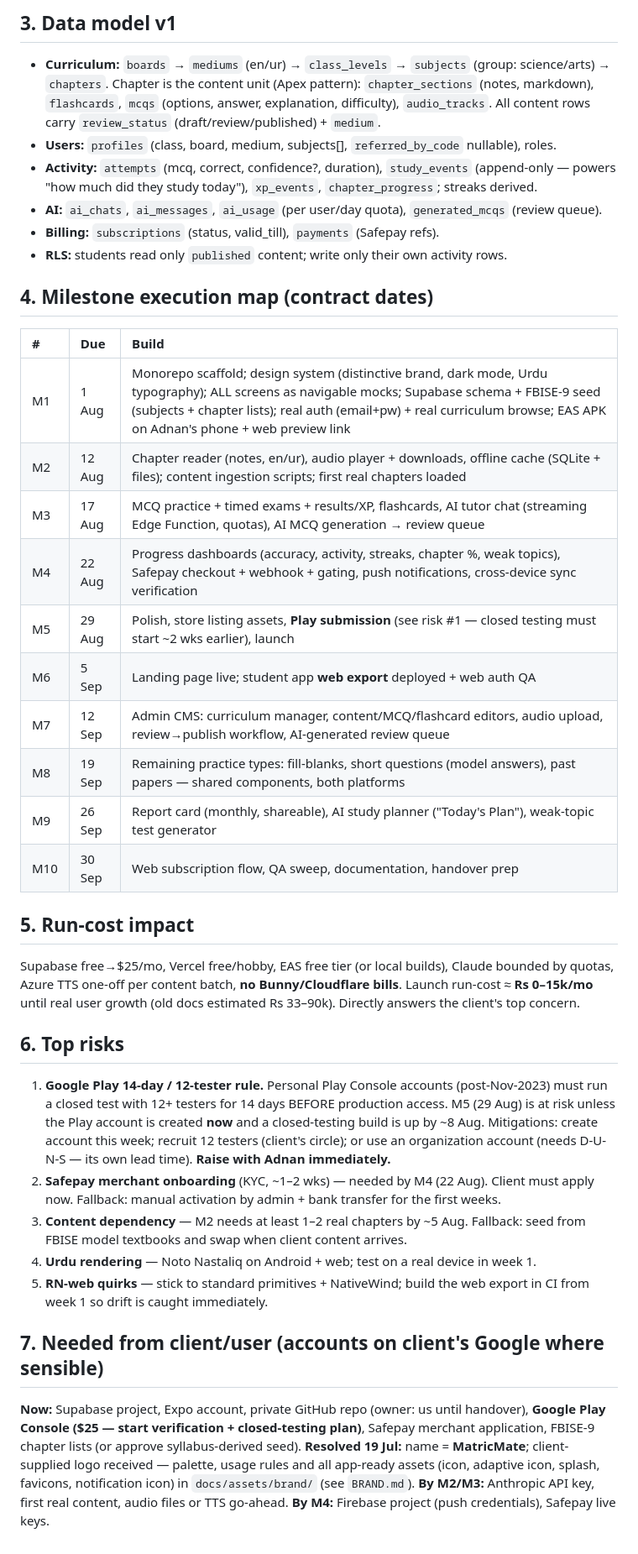
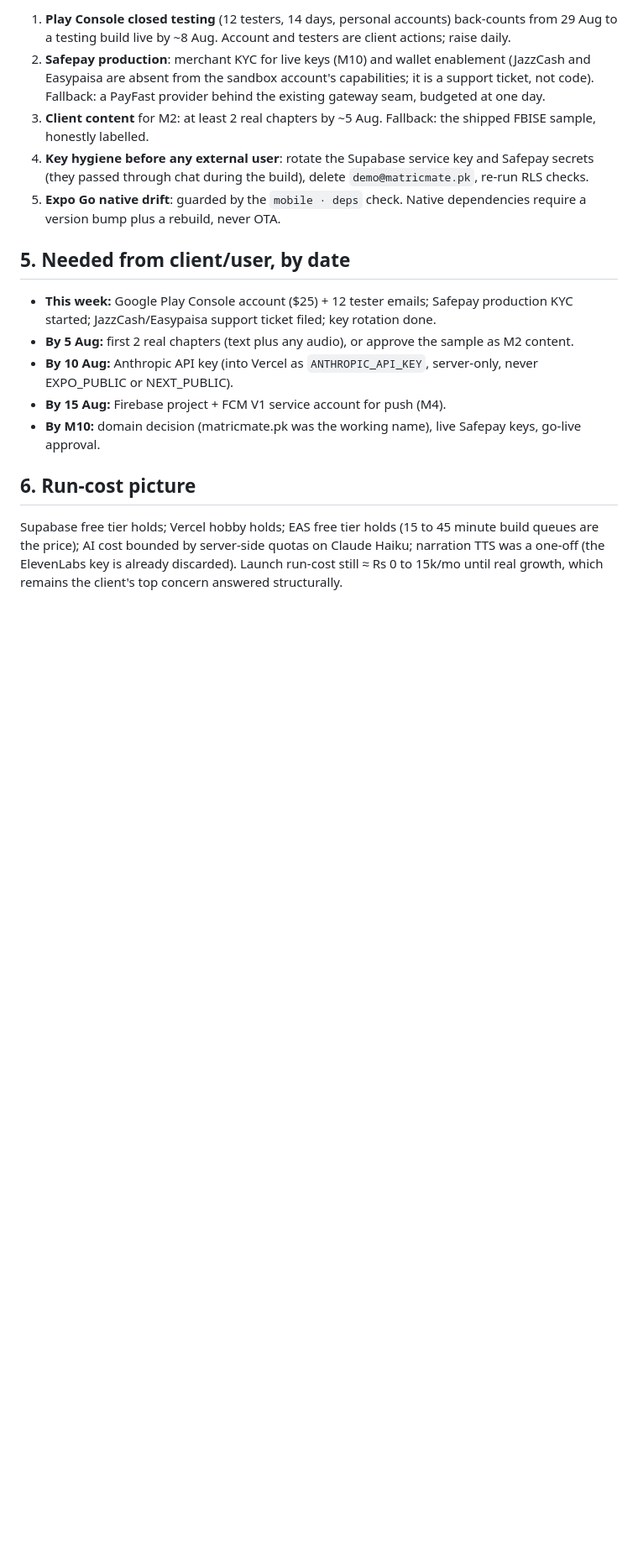
Before and after one commit to connectmatricmate-dotcom/Matric-Mate, a Markdown page: BUILD-PLAN.md, the part around one of its changes. Shown at 84% size. Rendered like a GitHub page; blank space fills up the shorter version.

```diff
--- a/BUILD-PLAN.md
+++ b/BUILD-PLAN.md
@@ -74,59 +64,30 @@ supabase/     # migrations, seed (FBISE Class 9), edge functions (ai-tutor, mcq-
 
-## 3. Data model v1
+1. **Play Console closed testing** (12 testers, 14 days, personal accounts) back-counts from
+   29 Aug to a testing build live by ~8 Aug. Account and testers are client actions; raise daily.
+2. **Safepay production**: merchant KYC for live keys (M10) and wallet enablement (JazzCash and
+   Easypaisa are absent from the sandbox account's capabilities; it is a support ticket, not
+   code). Fallback: a PayFast provider behind the existing gateway seam, budgeted at one day.
+3. **Client content** for M2: at least 2 real chapters by ~5 Aug. Fallback: the shipped FBISE
+   sample, honestly labelled.
+4. **Key hygiene before any external user**: rotate the Supabase service key and Safepay secrets
+   (they passed through chat during the build), delete `demo@matricmate.pk`, re-run RLS checks.
+5. **Expo Go native drift**: guarded by the `mobile · deps` check. Native dependencies require a
+   version bump plus a rebuild, never OTA.
 
-- **Curriculum:** `boards` → `mediums` (en/ur) → `class_levels` → `subjects` (group: science/arts)
-  → `chapters`. Chapter is the content unit (Apex pattern): `chapter_sections` (notes, markdown),
-  `flashcards`, `mcqs` (options, answer, explanation, difficulty), `audio_tracks`. All content rows
-  carry `review_status` (draft/review/published) + `medium`.
-- **Users:** `profiles` (class, board, medium, subjects[], `referred_by_code` nullable), roles.
-- **Activity:** `attempts` (mcq, correct, confidence?, duration), `study_events` (append-only —
-  powers "how much did they study today"), `xp_events`, `chapter_progress`; streaks derived.
-- **AI:** `ai_chats`, `ai_messages`, `ai_usage` (per user/day quota), `generated_mcqs` (review queue).
-- **Billing:** `subscriptions` (status, valid_till), `payments` (Safepay refs).
-- **RLS:** students read only `published` content; write only their own activity rows.
+## 5. Needed from client/user, by date
 
-## 4. Milestone execution map (contract dates)
+- **This week:** Google Play Console account ($25) + 12 tester emails; Safepay production KYC
+  started; JazzCash/Easypaisa support ticket filed; key rotation done.
+- **By 5 Aug:** first 2 real chapters (text plus any audio), or approve the sample as M2 content.
+- **By 10 Aug:** Anthropic API key (into Vercel as `ANTHROPIC_API_KEY`, server-only, never
+  EXPO_PUBLIC or NEXT_PUBLIC).
+- **By 15 Aug:** Firebase project + FCM V1 service account for push (M4).
+- **By M10:** domain decision (matricmate.pk was the working name), live Safepay keys, go-live
+  approval.
 
-| # | Due | Build |
-| :- | :- | :--- |
-| M1 | 1 Aug | Monorepo scaffold; design system (distinctive brand, dark mode, Urdu typography); ALL screens as navigable mocks; Supabase schema + FBISE-9 seed (subjects + chapter lists); real auth (email+pw) + real curriculum browse; EAS APK on Adnan's phone + web preview link |
-| M2 | 12 Aug | Chapter reader (notes, en/ur), audio player + downloads, offline cache (SQLite + files); content ingestion scripts; first real chapters loaded |
-| M3 | 17 Aug | MCQ practice + timed exams + results/XP, flashcards, AI tutor chat (streaming Edge Function, quotas), AI MCQ generation → review queue |
-| M4 | 22 Aug | Progress dashboards (accuracy, activity, streaks, chapter %, weak topics), Safepay checkout + webhook + gating, push notifications, cross-device sync verification |
-| M5 | 29 Aug | Polish, store listing assets, **Play submission** (see risk #1 — closed testing must start ~2 wks earlier), launch |
-| M6 | 5 Sep | Landing page live; student app **web export** deployed + web auth QA |
-| M7 | 12 Sep | Admin CMS: curriculum manager, content/MCQ/flashcard editors, audio upload, review→publish workflow, AI-generated review queue |
-| M8 | 19 Sep | Remaining practice types: fill-blanks, short questions (model answers), past papers — shared components, both platforms |
-| M9 | 26 Sep | Report card (monthly, shareable), AI study planner ("Today's Plan"), weak-topic test generator |
-| M10 | 30 Sep | Web subscription flow, QA sweep, documentation, handover prep |
+## 6. Run-cost picture
 
-## 5. Run-cost impact
-
-Supabase free→$25/mo, Vercel free/hobby, EAS free tier (or local builds), Claude bounded by quotas,
-Azure TTS one-off per content batch, **no Bunny/Cloudflare bills**. Launch run-cost ≈ **Rs 0–15k/mo**
-until real user growth (old docs estimated Rs 33–90k). Directly answers the client's top concern.
-
-## 6. Top risks
-
-1. **Google Play 14-day / 12-tester rule.** Personal Play Console accounts (post-Nov-2023) must run
-   a closed test with 12+ testers for 14 days BEFORE production access. M5 (29 Aug) is at risk
-   unless the Play account is created **now** and a closed-testing build is up by ~8 Aug.
-   Mitigations: create account this week; recruit 12 testers (client's circle); or use an
-   organization account (needs D-U-N-S — its own lead time). **Raise with Adnan immediately.**
-2. **Safepay merchant onboarding** (KYC, ~1–2 wks) — needed by M4 (22 Aug). Client must apply now.
-   Fallback: manual activation by admin + bank transfer for the first weeks.
-3. **Content dependency** — M2 needs at least 1–2 real chapters by ~5 Aug. Fallback: seed from
-   FBISE model textbooks and swap when client content arrives.
-4. **Urdu rendering** — Noto Nastaliq on Android + web; test on a real device in week 1.
-5. **RN-web quirks** — stick to standard primitives + NativeWind; build the web export in CI from
-   week 1 so drift is caught immediately.
-
-## 7. Needed from client/user (accounts on client's Google where sensible)
-
-**Now:** Supabase project, Expo account, private GitHub repo (owner: us until handover),
-**Google Play Console ($25 — start verification + closed-testing plan)**, Safepay merchant
-application, FBISE-9 chapter lists (or approve syllabus-derived seed).
-**Resolved 19 Jul:** name = **MatricMate**; client-supplied logo received — palette, usage rules
-and all app-ready assets (icon, adaptive icon, splash, favicons, notification icon) in
-`docs/assets/brand/` (see `BRAND.md`). **By M2/M3:** Anthropic API key, first real content, audio files or TTS
-go-ahead. **By M4:** Firebase project (push credentials), Safepay live keys.
+Supabase free tier holds; Vercel hobby holds; EAS free tier holds (15 to 45 minute build queues
+are the price); AI cost bounded by server-side quotas on Claude Haiku; narration TTS was a one-off
+(the ElevenLabs key is already discarded). Launch run-cost still ≈ Rs 0 to 15k/mo until real
+growth, which remains the client's top concern answered structurally.
```
Also changed, not shown: other parts of BUILD-PLAN.md (+55 -65 lines), docs/BUILD-PLAN-MOBILE.md (added, +147 -0 lines), docs/BUILD-PLAN-WEB.md (added, +126 -0 lines).
